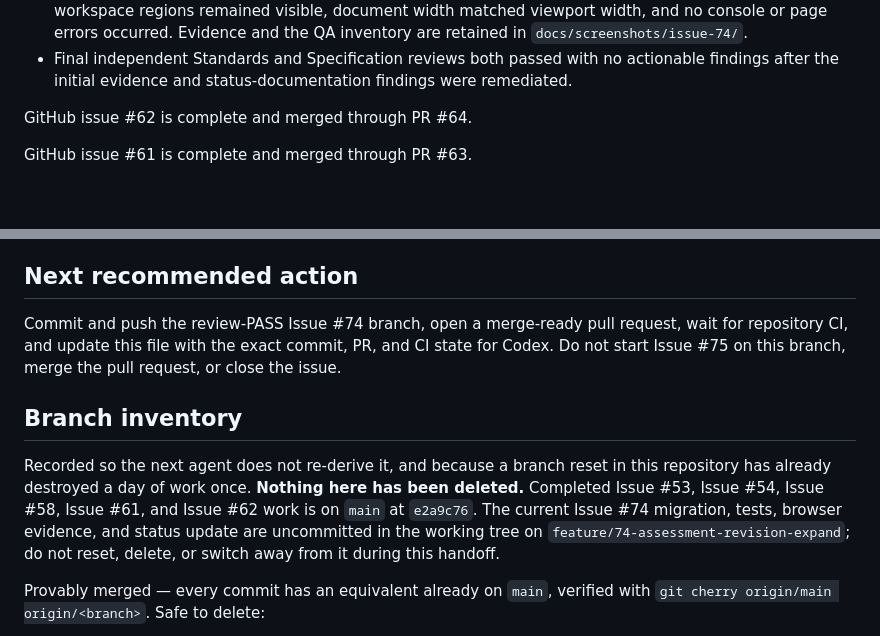
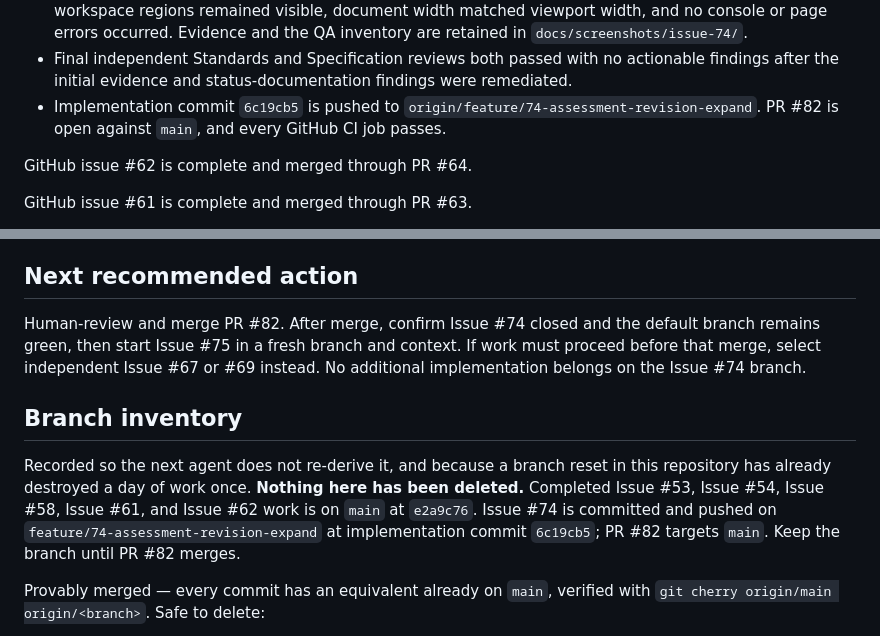
Before and after one commit to ObiJuanDeanobi/raintech-grc-platform, a Markdown page: PROJECT_STATUS.md, 2 parts joined by grey strips. Rendered like a GitHub page; blank space fills up the shorter version.

```diff
--- a/PROJECT_STATUS.md
+++ b/PROJECT_STATUS.md
@@ -79,6 +82,9 @@ CI passed.
 - Final independent Standards and Specification reviews both passed with no
   actionable findings after the initial evidence and status-documentation
   findings were remediated.
+- Implementation commit `6c19cb5` is pushed to
+  `origin/feature/74-assessment-revision-expand`. PR #82 is open against
+  `main`, and every GitHub CI job passes.
 
 GitHub issue #62 is complete and merged through PR #64.
 
@@ -420,20 +427,19 @@ for an issue. Each names who has to answer it.
 
 ## Next recommended action
 
-Commit and push the review-PASS Issue #74 branch, open a merge-ready pull
-request, wait for repository CI, and update this file with the exact commit,
-PR, and CI state for Codex. Do not start Issue #75 on this branch, merge the
-pull request, or close the issue.
+Human-review and merge PR #82. After merge, confirm Issue #74 closed and the
+default branch remains green, then start Issue #75 in a fresh branch and
+context. If work must proceed before that merge, select independent Issue #67
+or #69 instead. No additional implementation belongs on the Issue #74 branch.
 
 ## Branch inventory
 
 Recorded so the next agent does not re-derive it, and because a branch reset in
 this repository has already destroyed a day of work once. **Nothing here has
 been deleted.** Completed Issue #53, Issue #54, Issue #58, Issue #61, and Issue
-#62 work is on `main` at `e2a9c76`. The current Issue #74 migration, tests,
-browser evidence, and status update are uncommitted in the working tree on
-`feature/74-assessment-revision-expand`; do not reset, delete, or switch away
-from it during this handoff.
+#62 work is on `main` at `e2a9c76`. Issue #74 is committed and pushed on
+`feature/74-assessment-revision-expand` at implementation commit `6c19cb5`;
+PR #82 targets `main`. Keep the branch until PR #82 merges.
 
 Provably merged — every commit has an equivalent already on `main`, verified
 with `git cherry origin/main origin/<branch>`. Safe to delete:
```
Also changed, not shown: other parts of PROJECT_STATUS.md (+26 -22 lines).
